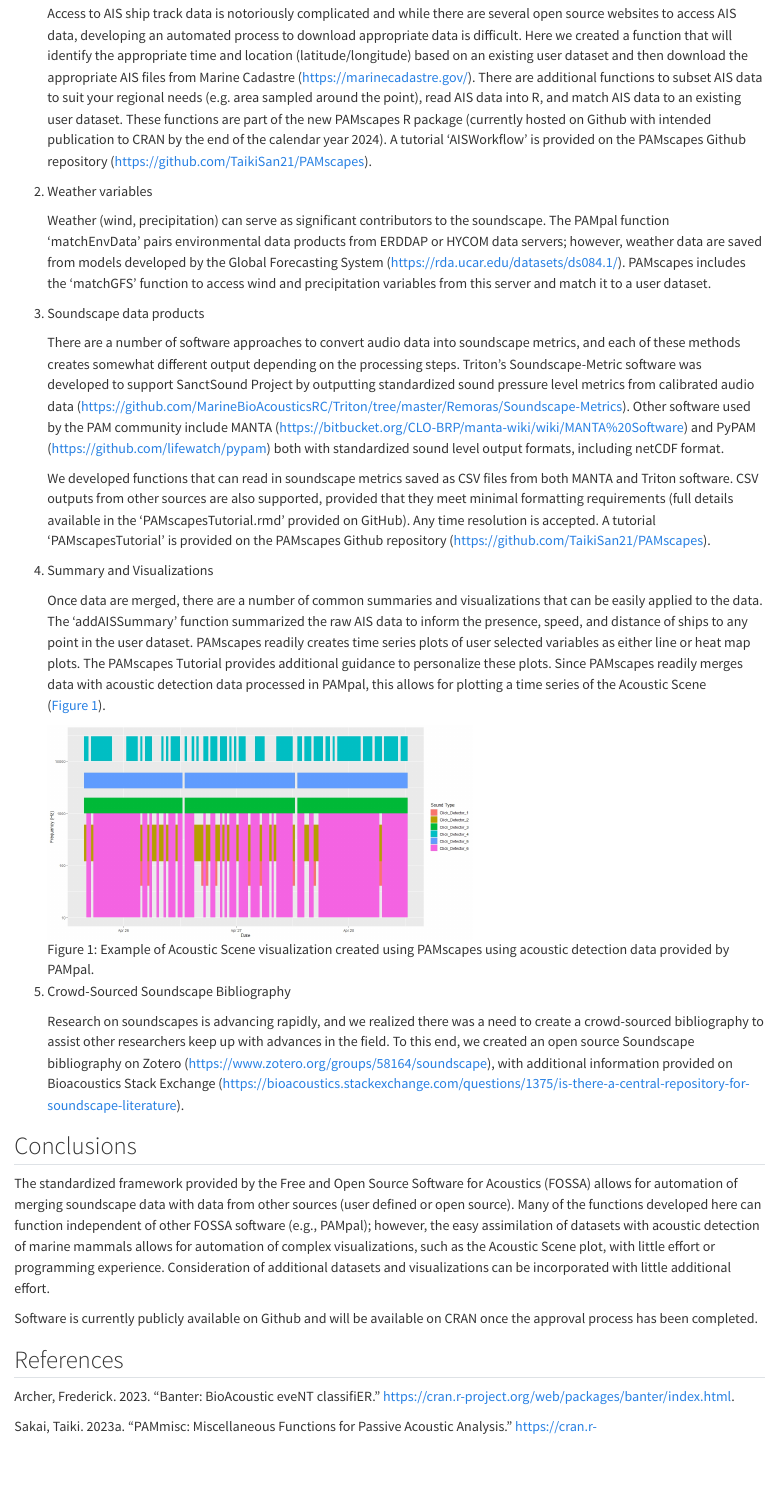
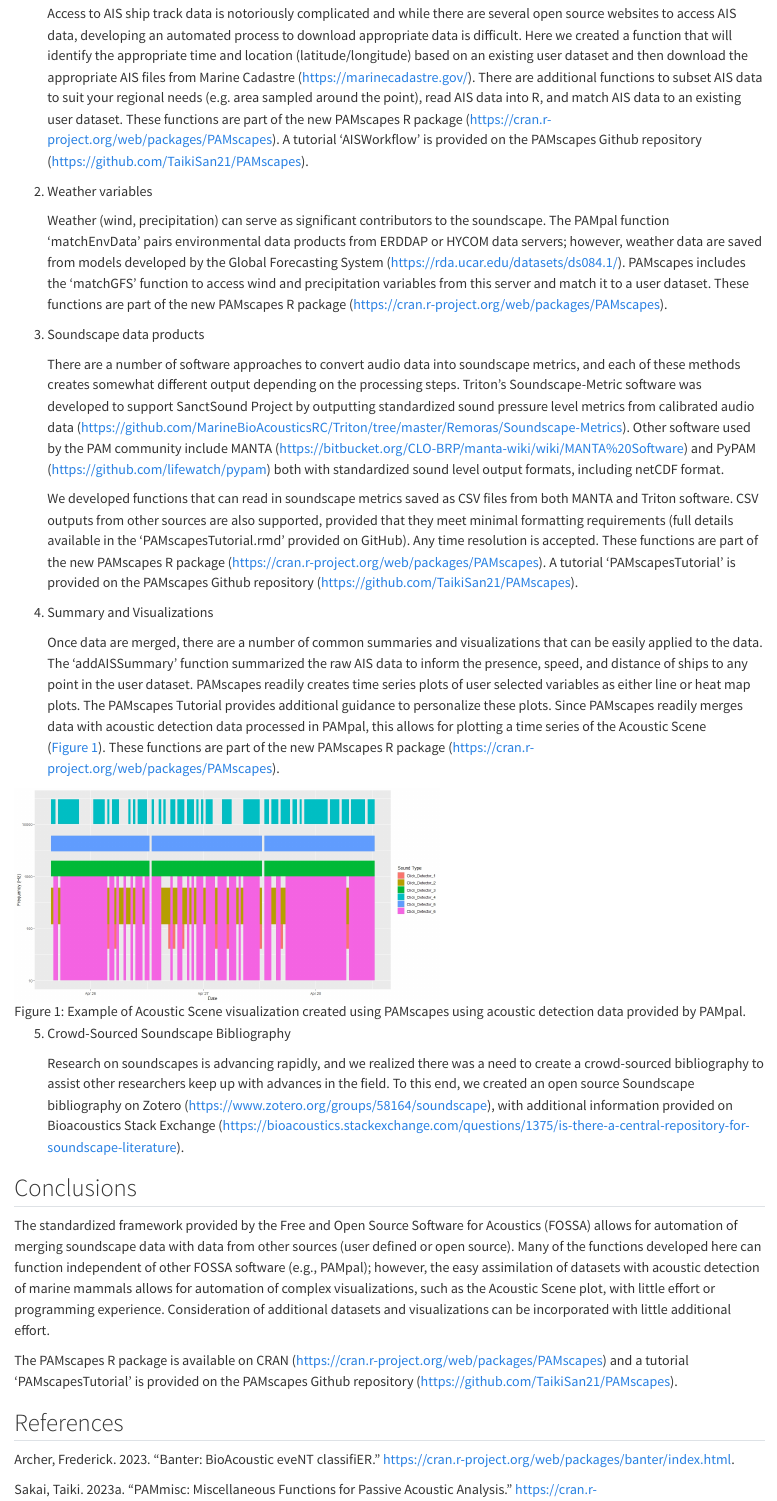
Before and after one commit to shannonrankin/fossa_soundscape, a Quarto document (fossaSoundscapesReport.qmd): the page in a window 1100 px wide, from 1410 px down. Rendered offline with R 4.5, knitr and Pandoc in place of Quarto, with nearby package versions; drawn as R Markdown's standard HTML page in place of the format the file asks for.

Commit message:
Finalize Report
Finalize report including links to official PAMscapes package on CRAN

```diff
--- a/fossaSoundscapesReport.qmd
+++ b/fossaSoundscapesReport.qmd
@@ -32,23 +32,23 @@ Expand FOSSA by integrating data representing various contributors to the marine
 
 1.  AIS ship tracks
 
-    Access to AIS ship track data is notoriously complicated and while there are several open source websites to access AIS data, developing an automated process to download appropriate data is difficult. Here we created a function that will identify the appropriate time and location (latitude/longitude) based on an existing user dataset and then download the appropriate AIS files from Marine Cadastre (https://marinecadastre.gov/). There are additional functions to subset AIS data to suit your regional needs (e.g. area sampled around the point), read AIS data into R, and match AIS data to an existing user dataset. These functions are part of the new PAMscapes R package (currently hosted on Github with intended publication to CRAN by the end of the calendar year 2024). A tutorial 'AISWorkflow' is provided on the PAMscapes Github repository (https://github.com/TaikiSan21/PAMscapes).
+    Access to AIS ship track data is notoriously complicated and while there are several open source websites to access AIS data, developing an automated process to download appropriate data is difficult. Here we created a function that will identify the appropriate time and location (latitude/longitude) based on an existing user dataset and then download the appropriate AIS files from Marine Cadastre (https://marinecadastre.gov/). There are additional functions to subset AIS data to suit your regional needs (e.g. area sampled around the point), read AIS data into R, and match AIS data to an existing user dataset. These functions are part of the new PAMscapes R package (https://cran.r-project.org/web/packages/PAMscapes). A tutorial 'AISWorkflow' is provided on the PAMscapes Github repository (https://github.com/TaikiSan21/PAMscapes).
 
 2.  Weather variables
 
-    Weather (wind, precipitation) can serve as significant contributors to the soundscape. The PAMpal function 'matchEnvData' pairs environmental data products from ERDDAP or HYCOM data servers; however, weather data are saved from models developed by the Global Forecasting System (https://rda.ucar.edu/datasets/ds084.1/). PAMscapes includes the 'matchGFS' function to access wind and precipitation variables from this server and match it to a user dataset.
+    Weather (wind, precipitation) can serve as significant contributors to the soundscape. The PAMpal function 'matchEnvData' pairs environmental data products from ERDDAP or HYCOM data servers; however, weather data are saved from models developed by the Global Forecasting System (https://rda.ucar.edu/datasets/ds084.1/). PAMscapes includes the 'matchGFS' function to access wind and precipitation variables from this server and match it to a user dataset. These functions are part of the new PAMscapes R package (https://cran.r-project.org/web/packages/PAMscapes).
 
 3.  Soundscape data products
 
     There are a number of software approaches to convert audio data into soundscape metrics, and each of these methods creates somewhat different output depending on the processing steps. Triton's Soundscape-Metric software was developed to support SanctSound Project by outputting standardized sound pressure level metrics from calibrated audio data (https://github.com/MarineBioAcousticsRC/Triton/tree/master/Remoras/Soundscape-Metrics). Other software used by the PAM community include MANTA (https://bitbucket.org/CLO-BRP/manta-wiki/wiki/MANTA%20Software) and PyPAM (https://github.com/lifewatch/pypam) both with standardized sound level output formats, including netCDF format.
 
-    We developed functions that can read in soundscape metrics saved as CSV files from both MANTA and Triton software. CSV outputs from other sources are also supported, provided that they meet minimal formatting requirements (full details available in the 'PAMscapesTutorial.rmd' provided on GitHub). Any time resolution is accepted. A tutorial 'PAMscapesTutorial' is provided on the PAMscapes Github repository (https://github.com/TaikiSan21/PAMscapes).
+    We developed functions that can read in soundscape metrics saved as CSV files from both MANTA and Triton software. CSV outputs from other sources are also supported, provided that they meet minimal formatting requirements (full details available in the 'PAMscapesTutorial.rmd' provided on GitHub). Any time resolution is accepted. These functions are part of the new PAMscapes R package (https://cran.r-project.org/web/packages/PAMscapes). A tutorial 'PAMscapesTutorial' is provided on the PAMscapes Github repository (https://github.com/TaikiSan21/PAMscapes).
 
 4.  Summary and Visualizations
 
-    Once data are merged, there are a number of common summaries and visualizations that can be easily applied to the data. The 'addAISSummary' function summarized the raw AIS data to inform the presence, speed, and distance of ships to any point in the user dataset. PAMscapes readily creates time series plots of user selected variables as either line or heat map plots. The PAMscapes Tutorial provides additional guidance to personalize these plots. Since PAMscapes readily merges data with acoustic detection data processed in PAMpal, this allows for plotting a time series of the Acoustic Scene (@fig-acousticScene).
+    Once data are merged, there are a number of common summaries and visualizations that can be easily applied to the data. The 'addAISSummary' function summarized the raw AIS data to inform the presence, speed, and distance of ships to any point in the user dataset. PAMscapes readily creates time series plots of user selected variables as either line or heat map plots. The PAMscapes Tutorial provides additional guidance to personalize these plots. Since PAMscapes readily merges data with acoustic detection data processed in PAMpal, this allows for plotting a time series of the Acoustic Scene (@fig-acousticScene). These functions are part of the new PAMscapes R package (https://cran.r-project.org/web/packages/PAMscapes).
 
-    ![Example of Acoustic Scene visualization created using PAMscapes using acoustic detection data provided by PAMpal.](figures/AcousticScene.jpeg){#fig-acousticScene width="515"}
+   ![Example of Acoustic Scene visualization created using PAMscapes using acoustic detection data provided by PAMpal.](figures/AcousticScene.jpeg){#fig-acousticScene fig-align="center" width="515"}
 
 5.  Crowd-Sourced Soundscape Bibliography
 
@@ -58,7 +58,7 @@ Expand FOSSA by integrating data representing various contributors to the marine
 
 The standardized framework provided by the Free and Open Source Software for Acoustics (FOSSA) allows for automation of merging soundscape data with data from other sources (user defined or open source). Many of the functions developed here can function independent of other FOSSA software (e.g., PAMpal); however, the easy assimilation of datasets with acoustic detection of marine mammals allows for automation of complex visualizations, such as the Acoustic Scene plot, with little effort or programming experience. Consideration of additional datasets and visualizations can be incorporated with little additional effort.
 
-Software is currently publicly available on Github and will be available on CRAN once the approval process has been completed.
+The PAMscapes R package is available on CRAN (https://cran.r-project.org/web/packages/PAMscapes) and a tutorial 'PAMscapesTutorial' is provided on the PAMscapes Github repository (https://github.com/TaikiSan21/PAMscapes).
 
 ## References
 
```
Also changed, not shown: Rankin.etal_FOSSA.Soundscape.Report_OAP2023.pdf, fossaSoundscapesReport.pdf, fossaSoundscapesReport.qmd (2 more changed lines), 1 other file.
